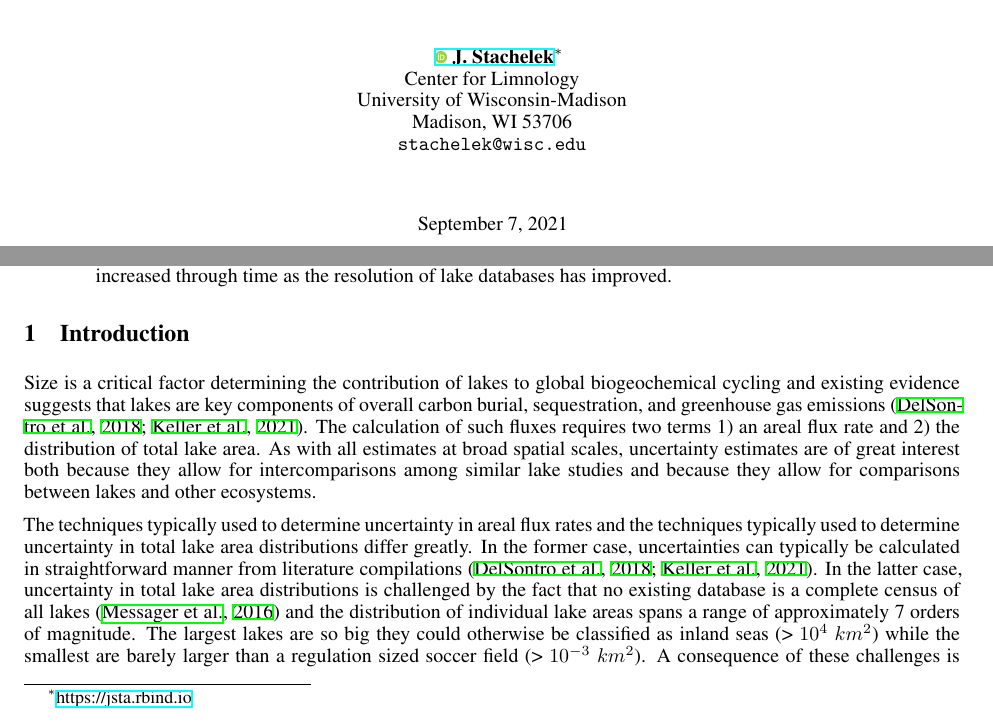
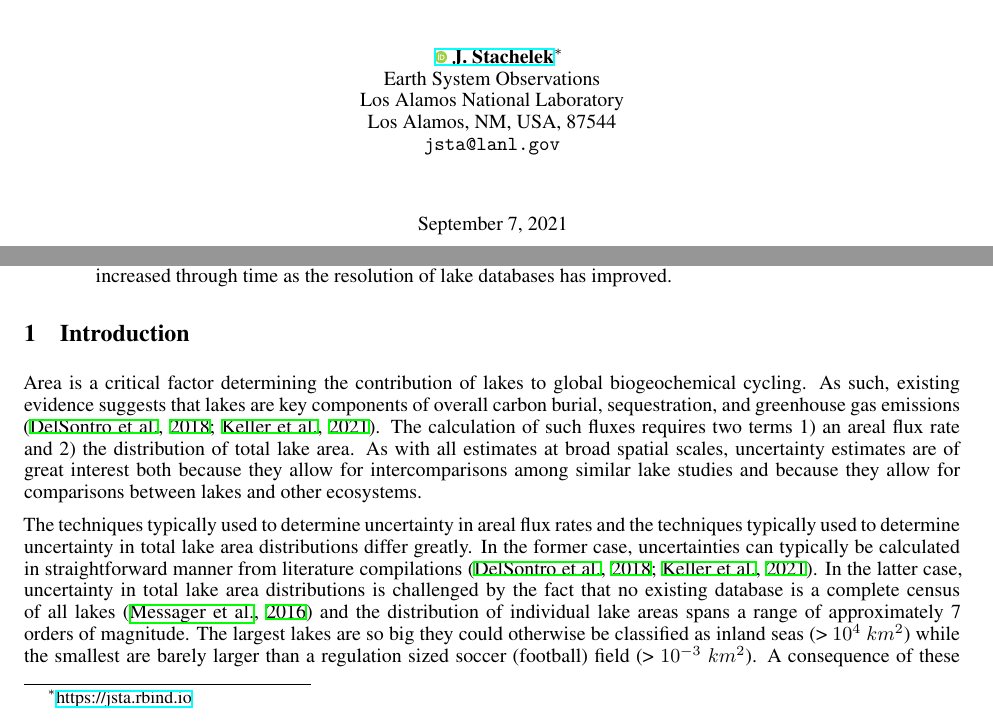
Before and after one commit to VeinsOfTheEarth/pareto_lake_area, a LaTeX paper (manuscript/manuscript.tex): two parts of page 1 of 6, joined at a grey line, cut so that both start at the same text. Compiled offline with XeLaTeX.

Commit message:
minor grammar fixes

```diff
--- a/manuscript/manuscript.tex
+++ b/manuscript/manuscript.tex
@@ -26,10 +26,10 @@
 %\date{} 					% Or removing it
 
 \author{ \href{https://orcid.org/0000-0002-5924-2464}{\includegraphics[scale=0.06]{orcid.pdf}\hspace{1mm}J.~Stachelek}\thanks{\href{https://jsta.rbind.io}{https://jsta.rbind.io}} \\
-	Center for Limnology\\
-	University of Wisconsin-Madison\\
-	Madison, WI 53706 \\
-	\texttt{stachelek@wisc.edu} \\
+	Earth System Observations\\
+	Los Alamos National Laboratory\\
+	Los Alamos, NM, USA, 87544 \\
+	\texttt{jsta@lanl.gov} \\
 }
 
 % Uncomment to remove the date
@@ -59,8 +59,8 @@ The present study explores one potential shortcoming of prior approaches estimat
 \end{abstract}
 
 \section{Introduction}
-Size is a critical factor determining the contribution of lakes to global biogeochemical cycling and existing evidence suggests that lakes are key components of overall carbon burial, sequestration, and greenhouse gas emissions \citep{delsontroGreenhouseGasEmissions2018, kellerGlobalCarbonBudget2021}. The calculation of such fluxes requires two terms 1) an areal flux rate and 2) the distribution of total lake area. As with all estimates at broad spatial scales, uncertainty estimates are of great interest both because they allow for intercomparisons among similar lake studies and because they allow for comparisons between lakes and other ecosystems.
+Area is a critical factor determining the contribution of lakes to global biogeochemical cycling. As such, existing evidence suggests that lakes are key components of overall carbon burial, sequestration, and greenhouse gas emissions \citep{delsontroGreenhouseGasEmissions2018, kellerGlobalCarbonBudget2021}. The calculation of such fluxes requires two terms 1) an areal flux rate and 2) the distribution of total lake area. As with all estimates at broad spatial scales, uncertainty estimates are of great interest both because they allow for intercomparisons among similar lake studies and because they allow for comparisons between lakes and other ecosystems.
 
-The techniques typically used to determine uncertainty in areal flux rates and the techniques typically used to determine uncertainty in total lake area distributions differ greatly. In the former case, uncertainties can typically be calculated in straightforward manner from literature compilations \citep{delsontroGreenhouseGasEmissions2018, kellerGlobalCarbonBudget2021}. In the latter case, uncertainty in total lake area distributions is challenged by the fact that no existing database is a complete census of all lakes \citep{messagerEstimatingVolumeAge2016} and the distribution of individual lake areas spans a range of approximately 7 orders of magnitude. The largest lakes are so big they could otherwise be classified as inland seas (> $10^4$ $km^2$) while the smallest are barely larger than a regulation sized soccer field (> $10^{-3}$ $km^2$).
+The techniques typically used to determine uncertainty in areal flux rates and the techniques typically used to determine uncertainty in total lake area distributions differ greatly. In the former case, uncertainties can typically be calculated in straightforward manner from literature compilations \citep{delsontroGreenhouseGasEmissions2018, kellerGlobalCarbonBudget2021}. In the latter case, uncertainty in total lake area distributions is challenged by the fact that no existing database is a complete census of all lakes \citep{messagerEstimatingVolumeAge2016} and the distribution of individual lake areas spans a range of approximately 7 orders of magnitude. The largest lakes are so big they could otherwise be classified as inland seas (> $10^4$ $km^2$) while the smallest are barely larger than a regulation sized soccer (football) field (> $10^{-3}$ $km^2$).
 A consequence of these challenges is that uncertainty varies within the distribution as a function of lake size. The area of the largest lakes is known exactly while the area of the smallest lakes is incomplete below a certain unknown threshold. This can occur either because lakes are too small to be resolved from remote sensing products or because of limited ground surveying effort. The omission or "censoring" of small lakes occurs because we know that small lakes exist but below a certain threshold we have limited knowledge of their exact areas \citep{hamiltonEstimationFractalDimension1992}.
 
```
Also changed, not shown: manuscript/manuscript.tex (14 more changed lines).
